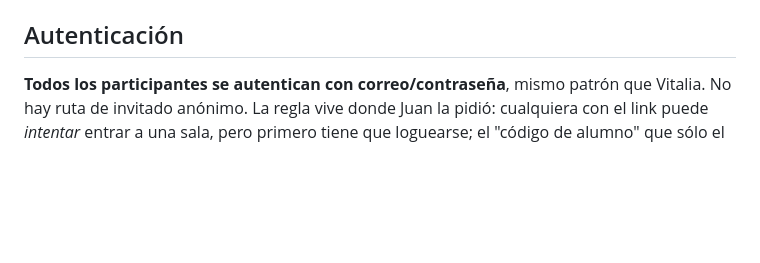
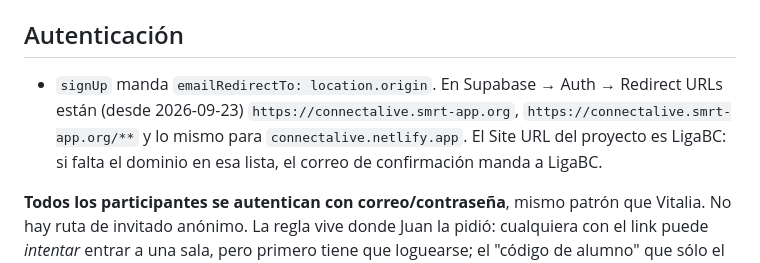
Before and after one commit to jasso8990/connectalive, a Markdown page: CLAUDE.md, the part around the change. GitHub-like rendering; blank space fills up the shorter version.

Commit message:
Notas: Redirect URLs de Auth para ConnectaLive
Co-Authored-By: Claude Opus 5.5 <noreply@anthropic.com>

```diff
--- a/CLAUDE.md
+++ b/CLAUDE.md
@@ -42,6 +42,12 @@ cuestan. Sólo **dar** una clase en vivo lleva plan; unirse es gratis.
   - `SUPABASE_SERVICE_ROLE_KEY` (solo servidor, jamás en el navegador)
 
 ## Autenticación
+
+- `signUp` manda `emailRedirectTo: location.origin`. En Supabase → Auth →
+  Redirect URLs están (desde 2026-09-23) `https://connectalive.smrt-app.org`,
+  `https://connectalive.smrt-app.org/**` y lo mismo para
+  `connectalive.netlify.app`. El Site URL del proyecto es LigaBC: si falta
+  el dominio en esa lista, el correo de confirmación manda a LigaBC.
 
 **Todos los participantes se autentican con correo/contraseña**, mismo
 patrón que Vitalia. No hay ruta de invitado anónimo. La regla vive donde
```
